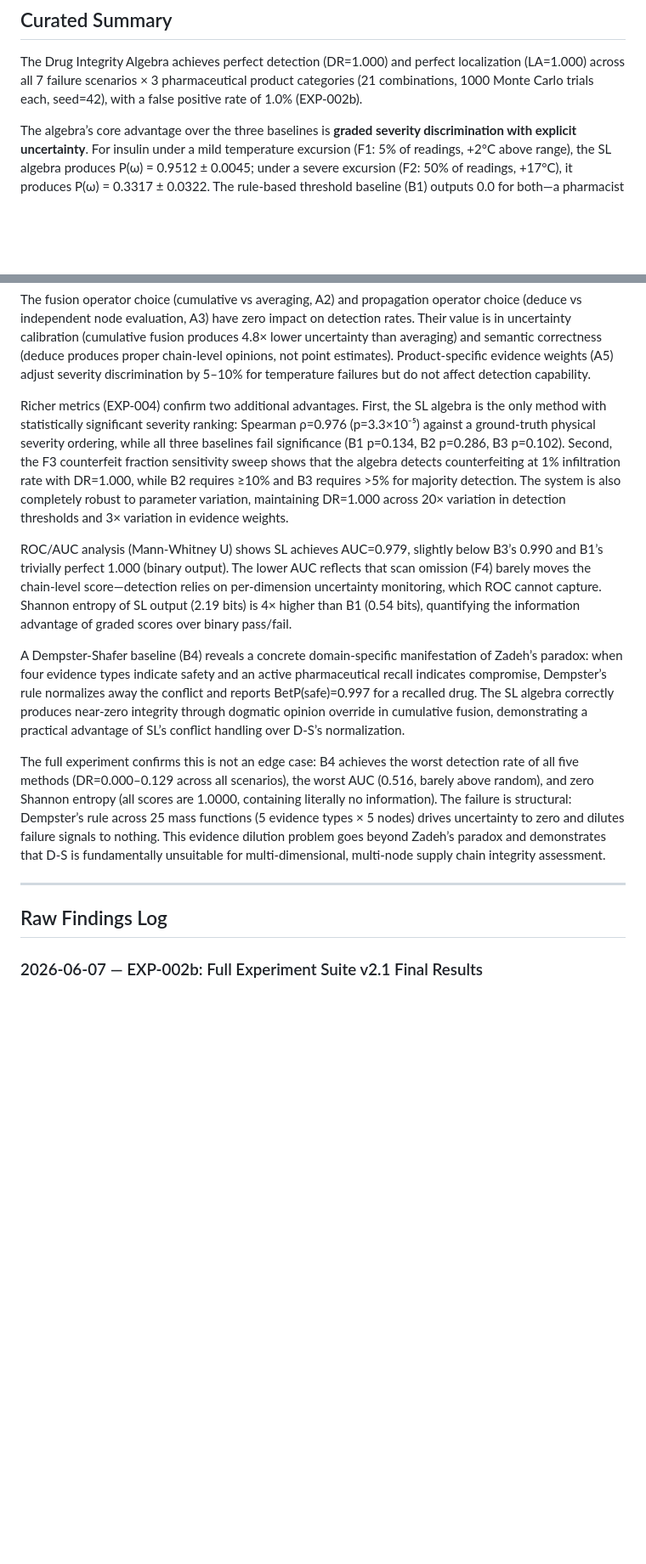
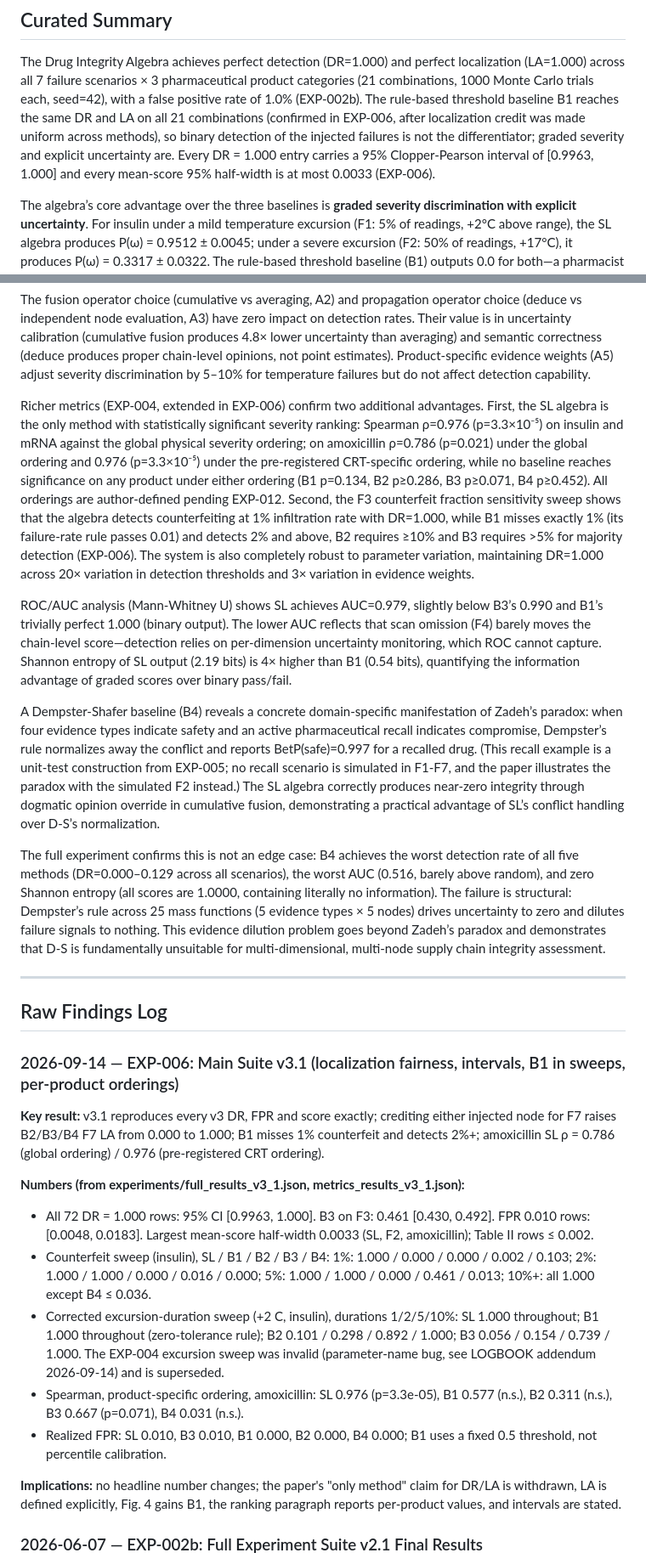
Before and after one commit to jemsbhai/IEEEHealth-pharma, a Markdown page: findings.md, 2 parts joined by grey strips. Shown at 85% size. GitHub-like rendering; blank space fills up the shorter version.

Commit message:
docs(findings): add EXP-006 results

```diff
--- a/findings.md
+++ b/findings.md
@@ -6,6 +6,12 @@ The Drug Integrity Algebra achieves perfect detection (DR=1.000) and
 perfect localization (LA=1.000) across all 7 failure scenarios × 3
 pharmaceutical product categories (21 combinations, 1000 Monte Carlo
 trials each, seed=42), with a false positive rate of 1.0% (EXP-002b).
+The rule-based threshold baseline B1 reaches the same DR and LA on all 21
+combinations (confirmed in EXP-006, after localization credit was made
+uniform across methods), so binary detection of the injected failures is
+not the differentiator; graded severity and explicit uncertainty are. Every
+DR = 1.000 entry carries a 95% Clopper-Pearson interval of [0.9963, 1.000]
+and every mean-score 95% half-width is at most 0.0033 (EXP-006).
 
 The algebra’s core advantage over the three baselines is **graded severity
 discrimination with explicit uncertainty**. For insulin under a mild
@@ -59,16 +65,21 @@ estimates). Product-specific evidence weights (A5) adjust severity
 discrimination by 5–10% for temperature failures but do not affect detection
 capability.
 
-Richer metrics (EXP-004) confirm two additional advantages. First, the SL
-algebra is the only method with statistically significant severity ranking:
-Spearman ρ=0.976 (p=3.3×10⁻⁵) against a ground-truth physical severity
-ordering, while all three baselines fail significance (B1 p=0.134,
-B2 p=0.286, B3 p=0.102). Second, the F3 counterfeit fraction sensitivity
-sweep shows that the algebra detects counterfeiting at 1% infiltration
-rate with DR=1.000, while B2 requires ≥10% and B3 requires >5% for
-majority detection. The system is also completely robust to parameter
-variation, maintaining DR=1.000 across 20× variation in detection
-thresholds and 3× variation in evidence weights.
+Richer metrics (EXP-004, extended in EXP-006) confirm two additional
+advantages. First, the SL algebra is the only method with statistically
+significant severity ranking: Spearman ρ=0.976 (p=3.3×10⁻⁵) on insulin and
+mRNA against the global physical severity ordering; on amoxicillin ρ=0.786
+(p=0.021) under the global ordering and 0.976 (p=3.3×10⁻⁵) under the
+pre-registered CRT-specific ordering, while no baseline reaches significance
+on any product under either ordering (B1 p=0.134, B2 p≥0.286, B3 p≥0.071,
+B4 p≥0.452). All orderings are author-defined pending EXP-012. Second, the
+F3 counterfeit fraction sensitivity sweep shows that the algebra detects
+counterfeiting at 1% infiltration rate with DR=1.000, while B1 misses
+exactly 1% (its failure-rate rule passes 0.01) and detects 2% and above,
+B2 requires ≥10% and B3 requires >5% for majority detection (EXP-006).
+The system is also completely robust to parameter variation, maintaining
+DR=1.000 across 20× variation in detection thresholds and 3× variation in
+evidence weights.
 
 ROC/AUC analysis (Mann-Whitney U) shows SL achieves AUC=0.979, slightly
 below B3’s 0.990 and B1’s trivially perfect 1.000 (binary output). The
@@ -82,7 +93,10 @@ A Dempster-Shafer baseline (B4) reveals a concrete domain-specific
 manifestation of Zadeh’s paradox: when four evidence types indicate
 safety and an active pharmaceutical recall indicates compromise,
 Dempster’s rule normalizes away the conflict and reports BetP(safe)=0.997
-for a recalled drug. The SL algebra correctly produces near-zero integrity
+for a recalled drug. (This recall example is a unit-test construction from
+EXP-005; no recall scenario is simulated in F1-F7, and the paper
+illustrates the paradox with the simulated F2 instead.) The SL algebra
+correctly produces near-zero integrity
 through dogmatic opinion override in cumulative fusion, demonstrating a
 practical advantage of SL’s conflict handling over D-S’s normalization.
 
@@ -99,6 +113,34 @@ for multi-dimensional, multi-node supply chain integrity assessment.
 ---
 
 ## Raw Findings Log
+
+### 2026-09-14 — EXP-006: Main Suite v3.1 (localization fairness, intervals, B1 in sweeps, per-product orderings)
+
+**Key result:** v3.1 reproduces every v3 DR, FPR and score exactly; crediting
+either injected node for F7 raises B2/B3/B4 F7 LA from 0.000 to 1.000; B1
+misses 1% counterfeit and detects 2%+; amoxicillin SL ρ = 0.786 (global
+ordering) / 0.976 (pre-registered CRT ordering).
+
+**Numbers (from experiments/full_results_v3_1.json, metrics_results_v3_1.json):**
+- All 72 DR = 1.000 rows: 95% CI [0.9963, 1.000]. B3 on F3: 0.461
+  [0.430, 0.492]. FPR 0.010 rows: [0.0048, 0.0183]. Largest mean-score
+  half-width 0.0033 (SL, F2, amoxicillin); Table II rows ≤ 0.002.
+- Counterfeit sweep (insulin), SL / B1 / B2 / B3 / B4: 1%: 1.000 / 0.000 /
+  0.000 / 0.002 / 0.103; 2%: 1.000 / 1.000 / 0.000 / 0.016 / 0.000; 5%:
+  1.000 / 1.000 / 0.000 / 0.461 / 0.013; 10%+: all 1.000 except B4 ≤ 0.036.
+- Corrected excursion-duration sweep (+2 C, insulin), durations 1/2/5/10%:
+  SL 1.000 throughout; B1 1.000 throughout (zero-tolerance rule);
+  B2 0.101 / 0.298 / 0.892 / 1.000; B3 0.056 / 0.154 / 0.739 / 1.000.
+  The EXP-004 excursion sweep was invalid (parameter-name bug, see LOGBOOK
+  addendum 2026-09-14) and is superseded.
+- Spearman, product-specific ordering, amoxicillin: SL 0.976 (p=3.3e-05),
+  B1 0.577 (n.s.), B2 0.311 (n.s.), B3 0.667 (p=0.071), B4 0.031 (n.s.).
+- Realized FPR: SL 0.010, B3 0.010, B1 0.000, B2 0.000, B4 0.000; B1 uses a
+  fixed 0.5 threshold, not percentile calibration.
+
+**Implications:** no headline number changes; the paper's "only method"
+claim for DR/LA is withdrawn, LA is defined explicitly, Fig. 4 gains B1,
+the ranking paragraph reports per-product values, and intervals are stated.
 
 ### 2026-06-07 — EXP-002b: Full Experiment Suite v2.1 Final Results
 
```
